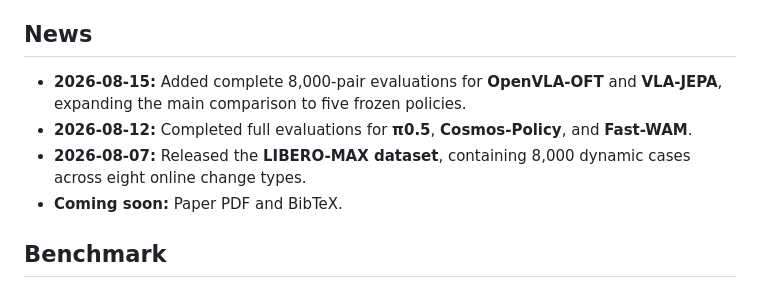
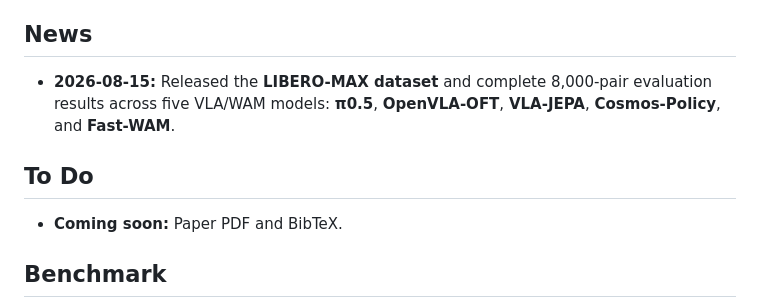
Before and after one commit to jinzijian/LIBERO-MAX, a Markdown page: README.md, the part around the change. Rendered like a GitHub page.

Commit message:
Consolidate release news

```diff
--- a/README.md
+++ b/README.md
@@ -31,12 +31,12 @@ prefix before the change.
 
 ## News
 
-- **2026-08-15:** Added complete 8,000-pair evaluations for **OpenVLA-OFT** and
-  **VLA-JEPA**, expanding the main comparison to five frozen policies.
-- **2026-08-12:** Completed full evaluations for **π0.5**, **Cosmos-Policy**,
-  and **Fast-WAM**.
-- **2026-08-07:** Released the **LIBERO-MAX dataset**, containing 8,000 dynamic
-  cases across eight online change types.
+- **2026-08-15:** Released the **LIBERO-MAX dataset** and complete 8,000-pair
+  evaluation results across five VLA/WAM models: **π0.5**, **OpenVLA-OFT**,
+  **VLA-JEPA**, **Cosmos-Policy**, and **Fast-WAM**.
+
+## To Do
+
 - **Coming soon:** Paper PDF and BibTeX.
 
 ## Benchmark
```
